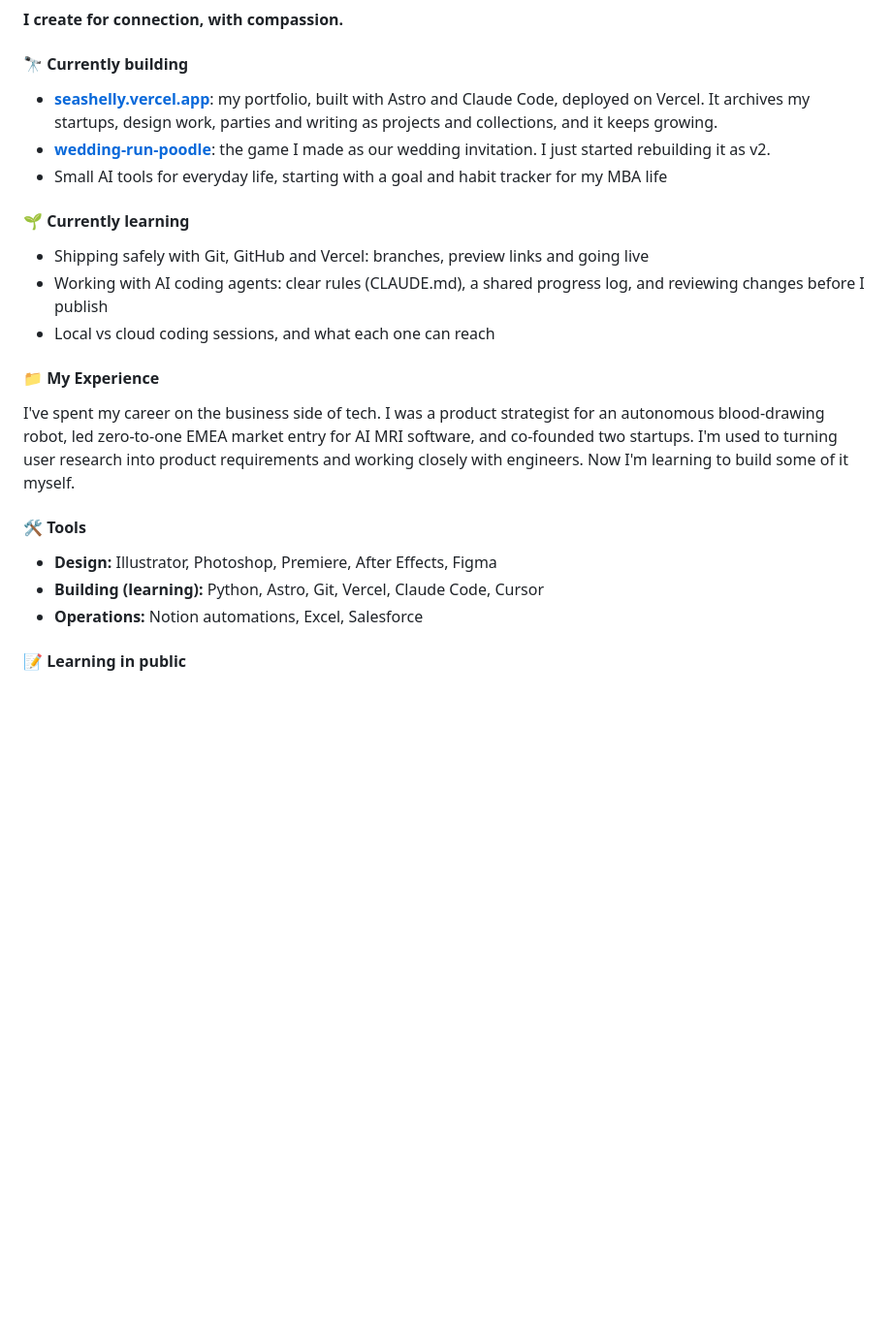
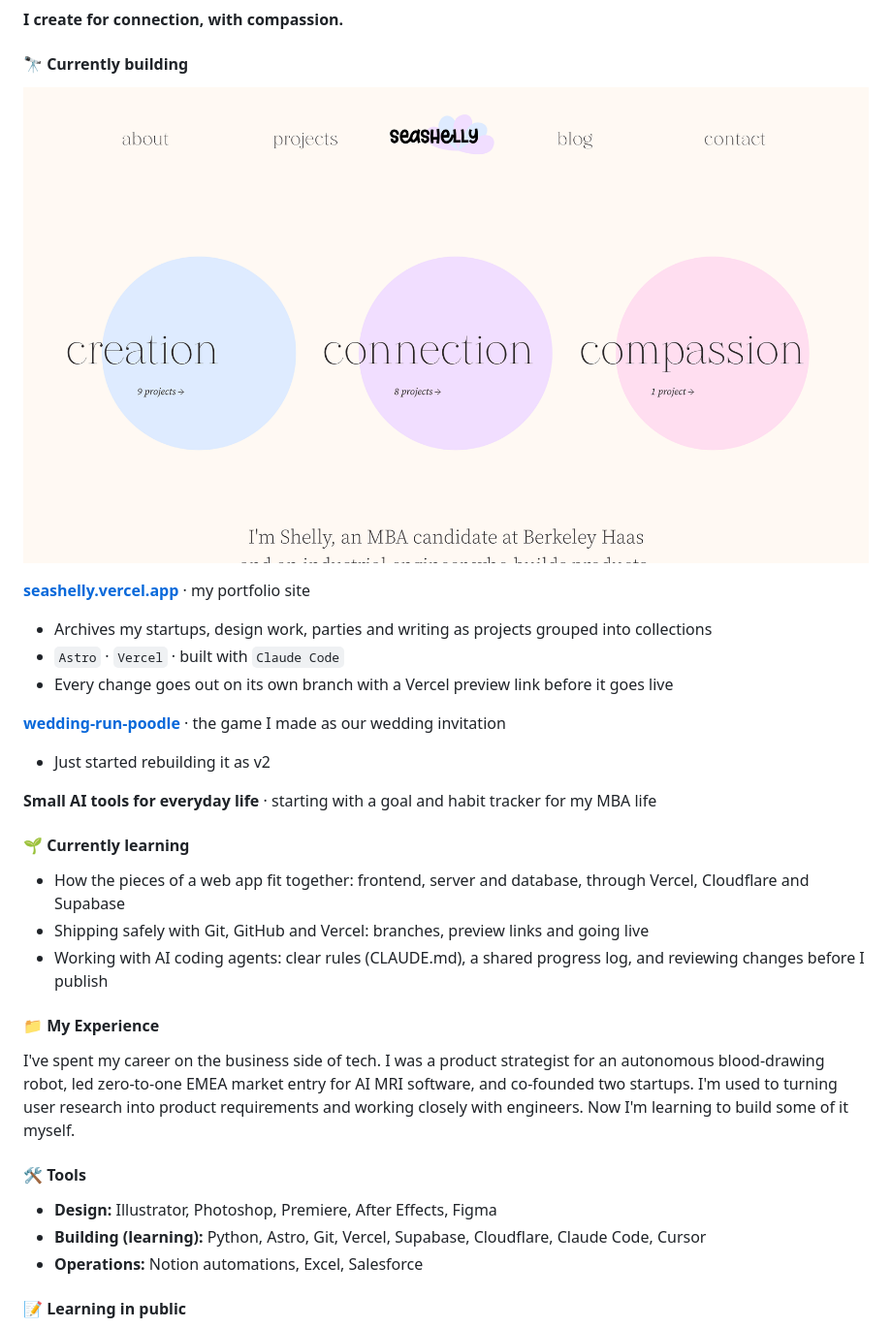
Before and after one commit to leesohyunee/leesohyunee, a Markdown page: README.md, the part around the change. Shown at 97% size. Drawn GitHub-style; pictures changed too: assets/seashelly-home.png (added); blank space fills up the shorter version.

Commit message:
Refresh Currently building with a site screenshot
Co-Authored-By: Claude Opus 5.5 <noreply@anthropic.com>
Claude-Session: https://claude.ai/code/session_016C3wVfUbBUy3FMvhs4Ecgk

```diff
--- a/README.md
+++ b/README.md
@@ -6,14 +6,23 @@ I've used Python for data analysis in the past, and I'm now learning to build re
 **I create for connection, with compassion.**
 
 #### 🔭 Currently building
-- **[seashelly.vercel.app](https://seashelly.vercel.app)**: my portfolio, built with Astro and Claude Code, deployed on Vercel. It archives my startups, design work, parties and writing as projects and collections, and it keeps growing.
-- **[wedding-run-poodle](https://github.com/leesohyunee/wedding-run-poodle)**: the game I made as our wedding invitation. I just started rebuilding it as v2.
-- Small AI tools for everyday life, starting with a goal and habit tracker for my MBA life
+
+<a href="https://seashelly.vercel.app"><img src="assets/seashelly-home.png" alt="Home page of seashelly.vercel.app: three circles labeled creation, connection and compassion" width="100%"></a>
+
+**[seashelly.vercel.app](https://seashelly.vercel.app)** · my portfolio site
+- Archives my startups, design work, parties and writing as projects grouped into collections
+- `Astro` · `Vercel` · built with `Claude Code`
+- Every change goes out on its own branch with a Vercel preview link before it goes live
+
+**[wedding-run-poodle](https://github.com/leesohyunee/wedding-run-poodle)** · the game I made as our wedding invitation
+- Just started rebuilding it as v2
+
+**Small AI tools for everyday life** · starting with a goal and habit tracker for my MBA life
 
 #### 🌱 Currently learning
+- How the pieces of a web app fit together: frontend, server and database, through Vercel, Cloudflare and Supabase
 - Shipping safely with Git, GitHub and Vercel: branches, preview links and going live
 - Working with AI coding agents: clear rules (CLAUDE.md), a shared progress log, and reviewing changes before I publish
-- Local vs cloud coding sessions, and what each one can reach
 
 #### 📁 My Experience
 I've spent my career on the business side of tech. I was a product strategist for an autonomous blood-drawing robot, led zero-to-one EMEA market entry for AI MRI software, and co-founded two startups.
@@ -21,7 +30,7 @@ I'm used to turning user research into product requirements and working closely
 
 #### 🛠 Tools
 - **Design:** Illustrator, Photoshop, Premiere, After Effects, Figma
-- **Building (learning):** Python, Astro, Git, Vercel, Claude Code, Cursor
+- **Building (learning):** Python, Astro, Git, Vercel, Supabase, Cloudflare, Claude Code, Cursor
 - **Operations:** Notion automations, Excel, Salesforce
 
 #### 📝 Learning in public
```
